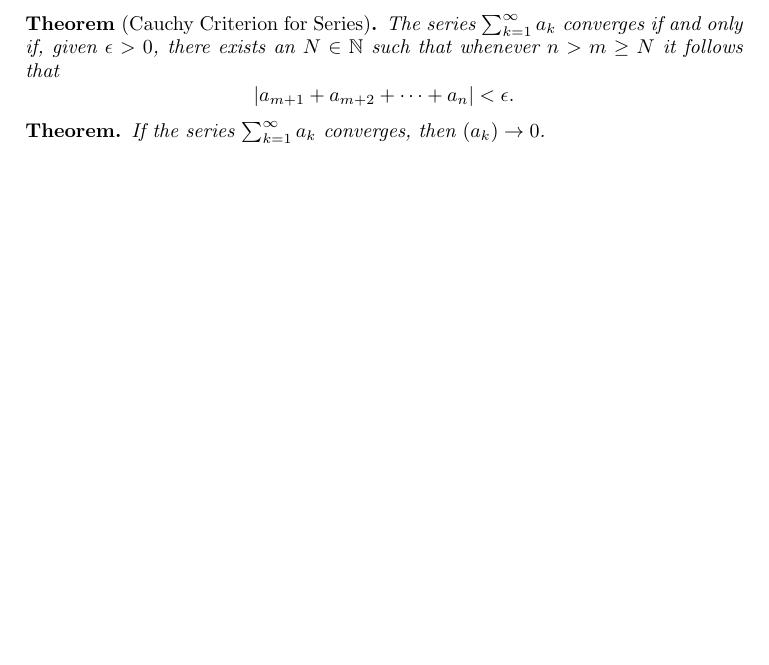
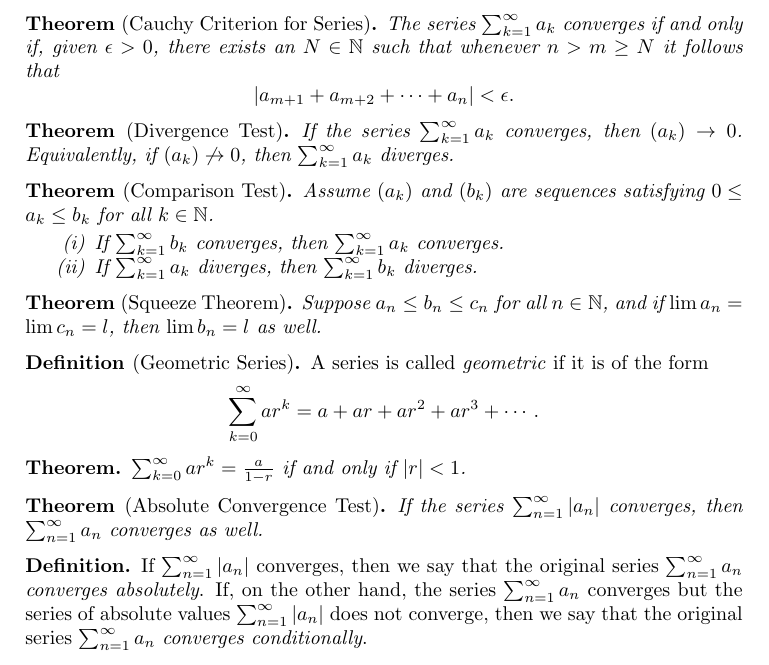
Before and after one commit to alexanderwlee/math-355-notes, a LaTeX paper (notes.tex): part of page 5 of 5, cut so that both start at the same text, the shorter picture padded with empty space. Compiled offline with pdfLaTeX.

Commit message:
Finish notes for 2.7.

```diff
--- a/notes.tex
+++ b/notes.tex
@@ -376,8 +376,50 @@ Series}
   \]
 \end{theorem}
 
-\begin{theorem}
+\begin{theorem}[Divergence Test]
   If the series $\sum_{k=1}^\infty a_k$ converges, then $(a_k) \rightarrow 0$.
+  Equivalently, if $(a_k) \not\rightarrow 0$, then $\sum_{k=1}^\infty a_k$
+  diverges.
 \end{theorem}
 
+\begin{theorem}[Comparison Test]
+  Assume $(a_k)$ and $(b_k)$ are sequences satisfying $0 \le a_k \le b_k$ for
+  all $k \in \N$.
+  \begin{enumerate}[label={(\roman*)}]
+    \item If $\sum_{k=1}^\infty b_k$ converges, then $\sum_{k=1}^\infty a_k$
+      converges.
+    \item If $\sum_{k=1}^\infty a_k$ diverges, then $\sum_{k=1}^\infty b_k$
+      diverges.
+  \end{enumerate}
+\end{theorem}
+
+\begin{theorem}[Squeeze Theorem]
+  Suppose $a_n \le b_n \le c_n$ for all $n \in \N$, and if $\lim a_n = \lim c_n
+  = l$, then $\lim b_n = l$ as well.
+\end{theorem}
+
+\begin{definition}[Geometric Series]
+  A series is called \emph{geometric} if it is of the form
+  \[
+    \sum_{k=0}^\infty ar^k = a + ar + ar^2 + ar^3 + \cdots.
+  \]
+\end{definition}
+
+\begin{theorem}
+  $\sum_{k=0}^\infty ar^k = \frac{a}{1 - r}$ if and only if $\abs{r} < 1$.
+\end{theorem}
+
+\begin{theorem}[Absolute Convergence Test]
+  If the series $\sum_{n=1}^\infty \abs{a_n}$ converges, then $\sum_{n=1}^\infty
+  a_n$ converges as well.
+\end{theorem}
+
+\begin{definition}
+  If $\sum_{n=1}^\infty \abs{a_n}$ converges, then we say that the original
+  series $\sum_{n=1}^\infty a_n$ \emph{converges absolutely}. If, on the other
+  hand, the series $\sum_{n=1}^\infty a_n$ converges but the series of absolute
+  values $\sum_{n=1}^\infty \abs{a_n}$ does not converge, then we say that the
+  original series $\sum_{n=1}^\infty a_n$ \emph{converges conditionally}.
+\end{definition}
+
 \end{document}
```
Also changed, not shown: notes.pdf.
